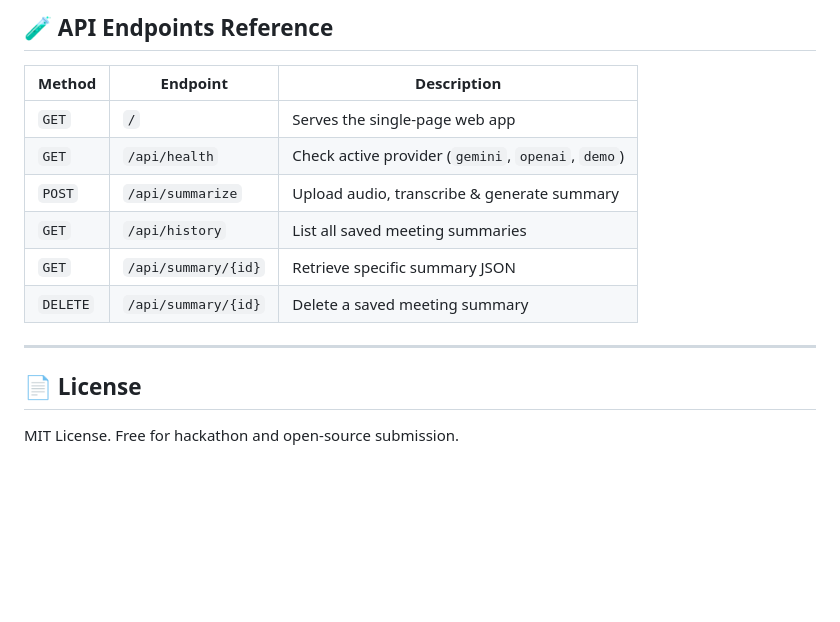
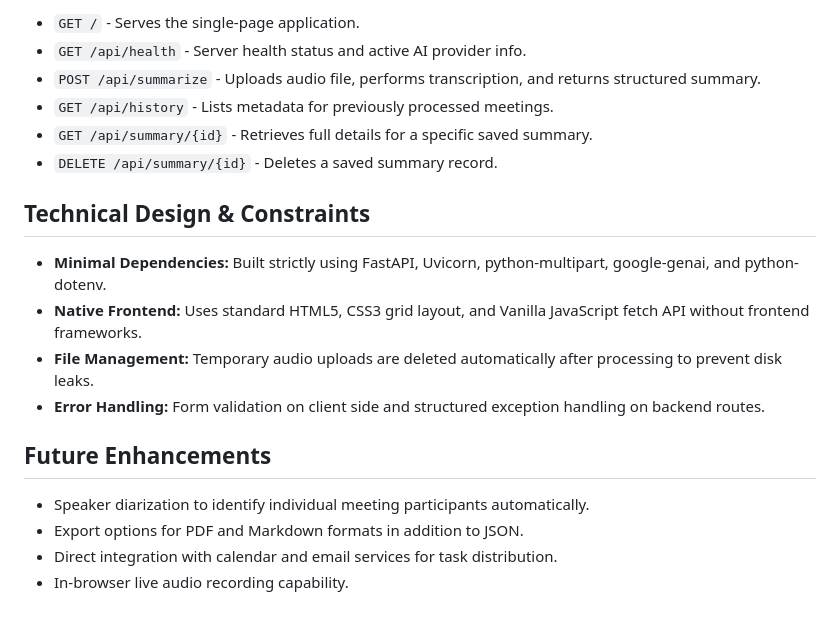
Before and after one commit to allenbersho/meeting_summarizer, a Markdown page: README.md, the part around the change printed below. Drawn GitHub-style; blank space fills up the shorter version.

```diff
--- a/README.md
+++ b/README.md
@@ -82,16 +94,21 @@ Then open your browser at:
 
-## 🧪 API Endpoints Reference
+- `GET /` - Serves the single-page application.
+- `GET /api/health` - Server health status and active AI provider info.
+- `POST /api/summarize` - Uploads audio file, performs transcription, and returns structured summary.
+- `GET /api/history` - Lists metadata for previously processed meetings.
+- `GET /api/summary/{id}` - Retrieves full details for a specific saved summary.
+- `DELETE /api/summary/{id}` - Deletes a saved summary record.
 
-| Method | Endpoint | Description |
-|---|---|---|
-| `GET` | `/` | Serves the single-page web app |
-| `GET` | `/api/health` | Check active provider (`gemini`, `openai`, `demo`) |
-| `POST` | `/api/summarize` | Upload audio, transcribe & generate summary |
-| `GET` | `/api/history` | List all saved meeting summaries |
-| `GET` | `/api/summary/{id}` | Retrieve specific summary JSON |
-| `DELETE` | `/api/summary/{id}` | Delete a saved meeting summary |
+## Technical Design & Constraints
 
----
+- **Minimal Dependencies:** Built strictly using FastAPI, Uvicorn, python-multipart, google-genai, and python-dotenv.
+- **Native Frontend:** Uses standard HTML5, CSS3 grid layout, and Vanilla JavaScript fetch API without frontend frameworks.
+- **File Management:** Temporary audio uploads are deleted automatically after processing to prevent disk leaks.
+- **Error Handling:** Form validation on client side and structured exception handling on backend routes.
 
-## 📄 License
-MIT License. Free for hackathon and open-source submission.
+## Future Enhancements
+
+- Speaker diarization to identify individual meeting participants automatically.
+- Export options for PDF and Markdown formats in addition to JSON.
+- Direct integration with calendar and email services for task distribution.
+- In-browser live audio recording capability.
```
Also changed, not shown: other parts of README.md (+63 -51 lines), docs/ui1.png (added), docs/ui2.png (added), docs/ui3.png (added), 1 other file.
